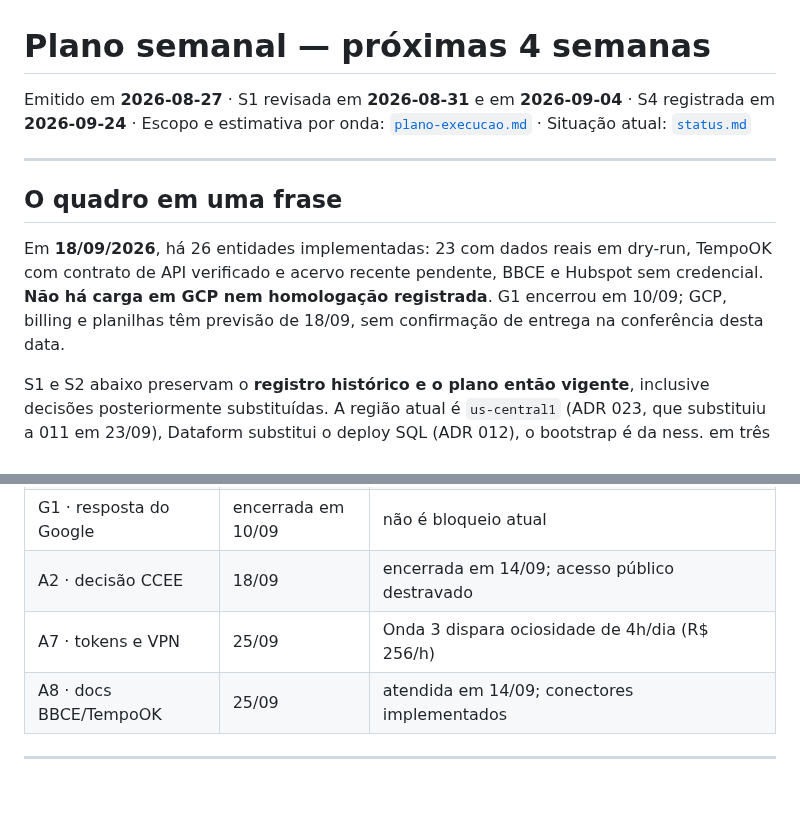
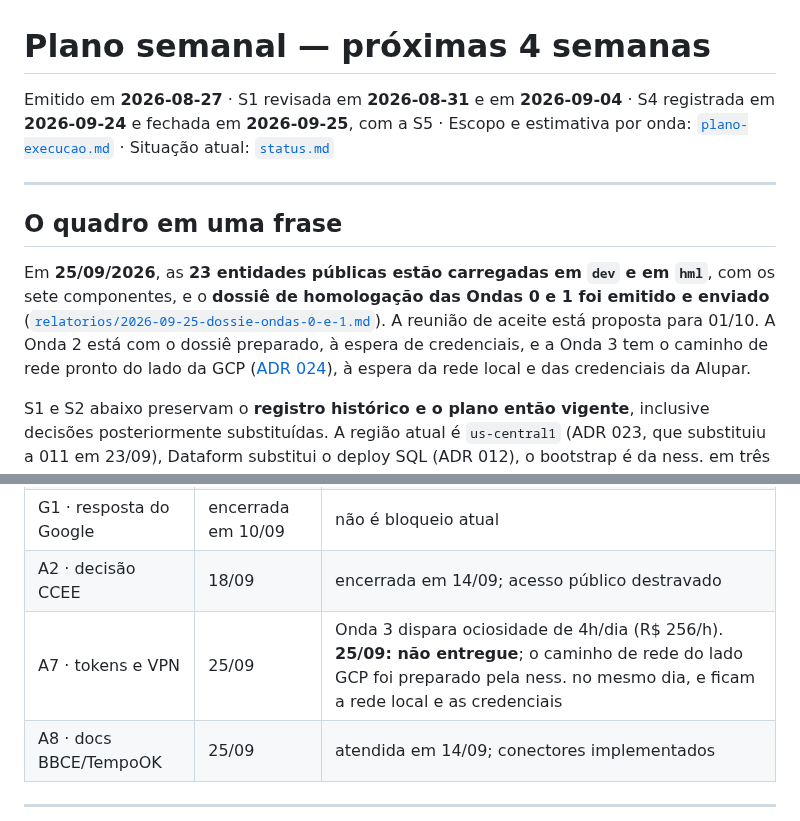
Before and after one commit to nessenergy/Alupdatalake, a Markdown page: docs/plano-semanal.md, 2 parts joined by grey strips. Rendered like a GitHub page; blank space fills up the shorter version.

```diff
--- a/docs/plano-semanal.md
+++ b/docs/plano-semanal.md
@@ -1,6 +1,6 @@
 # Plano semanal — próximas 4 semanas
 
-Emitido em **2026-08-27** · S1 revisada em **2026-08-31** e em **2026-09-04** · S4 registrada em **2026-09-24** ·
+Emitido em **2026-08-27** · S1 revisada em **2026-08-31** e em **2026-09-04** · S4 registrada em **2026-09-24** e fechada em **2026-09-25**, com a S5 ·
 Escopo e estimativa por onda: [`plano-execucao.md`](plano-execucao.md) ·
 Situação atual: [`status.md`](status.md)
 
@@ -8,11 +8,13 @@ Situação atual: [`status.md`](status.md)
 
 ## O quadro em uma frase
 
-Em **18/09/2026**, há 26 entidades implementadas: 23 com dados reais em
-dry-run, TempoOK com contrato de API verificado e acervo recente pendente,
-BBCE e Hubspot sem credencial. **Não há carga em GCP nem homologação
-registrada**. G1 encerrou em 10/09; GCP, billing e planilhas têm previsão de
-18/09, sem confirmação de entrega na conferência desta data.
+Em **25/09/2026**, as **23 entidades públicas estão carregadas em `dev` e em
+`hml`**, com os sete componentes, e o **dossiê de homologação das Ondas 0 e 1
+foi emitido e enviado** ([`relatorios/2026-09-25-dossie-ondas-0-e-1.md`](relatorios/2026-09-25-dossie-ondas-0-e-1.md)).
+A reunião de aceite está proposta para 01/10. A Onda 2 está com o dossiê
+preparado, à espera de credenciais, e a Onda 3 tem o caminho de rede pronto
+do lado da GCP ([ADR 024](arquitetura/decisoes/024-rede-das-fontes-internas.md)),
+à espera da rede local e das credenciais da Alupar.
 
 S1 e S2 abaixo preservam o **registro histórico e o plano então vigente**,
 inclusive decisões posteriormente substituídas. A região atual é `us-central1`
@@ -234,7 +270,7 @@ dossiê da Onda 1 em 07/10, e Onda 2 em 23/10 se as credenciais chegarem até
 | A5/A6 · RACI e BI | 11/09 | respostas recebidas; matriz RACI em 15/09, duas questões residuais na #150 |
 | G1 · resposta do Google | encerrada em 10/09 | não é bloqueio atual |
 | A2 · decisão CCEE | 18/09 | encerrada em 14/09; acesso público destravado |
-| A7 · tokens e VPN | 25/09 | Onda 3 dispara ociosidade de 4h/dia (R$ 256/h) |
+| A7 · tokens e VPN | 25/09 | Onda 3 dispara ociosidade de 4h/dia (R$ 256/h). **25/09: não entregue**; o caminho de rede do lado GCP foi preparado pela ness. no mesmo dia, e ficam a rede local e as credenciais |
 | A8 · docs BBCE/TempoOK | 25/09 | atendida em 14/09; conectores implementados |
 
 ---
```
Also changed, not shown: other parts of docs/plano-semanal.md (+39 -5 lines), docs/plano-execucao.md (+2 -2 lines), docs/proximos-passos.md (+24 -3 lines).
